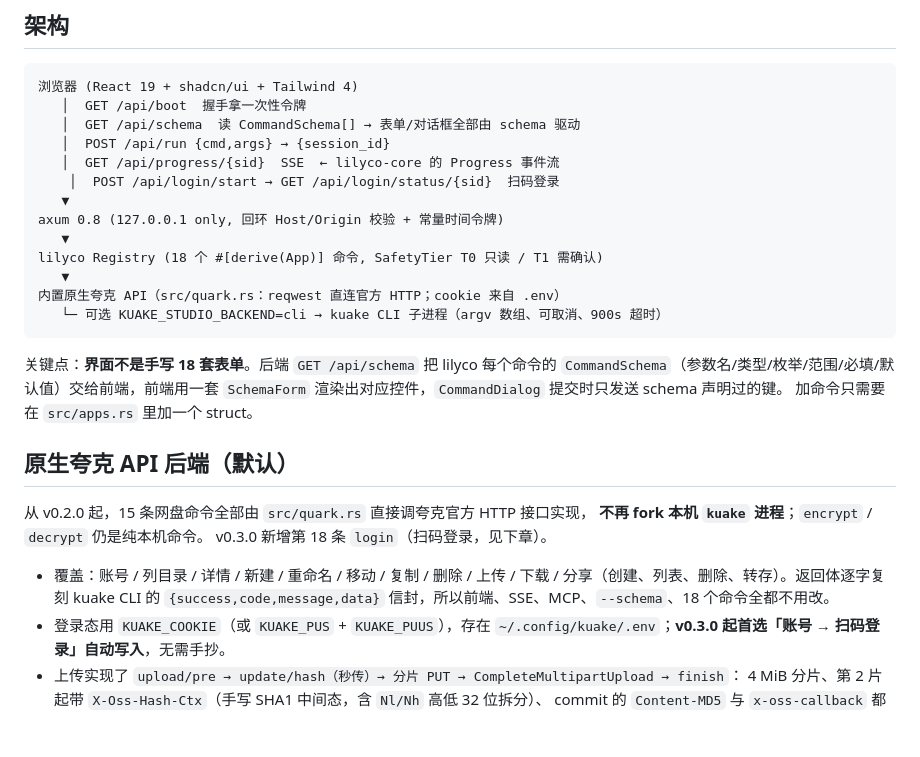
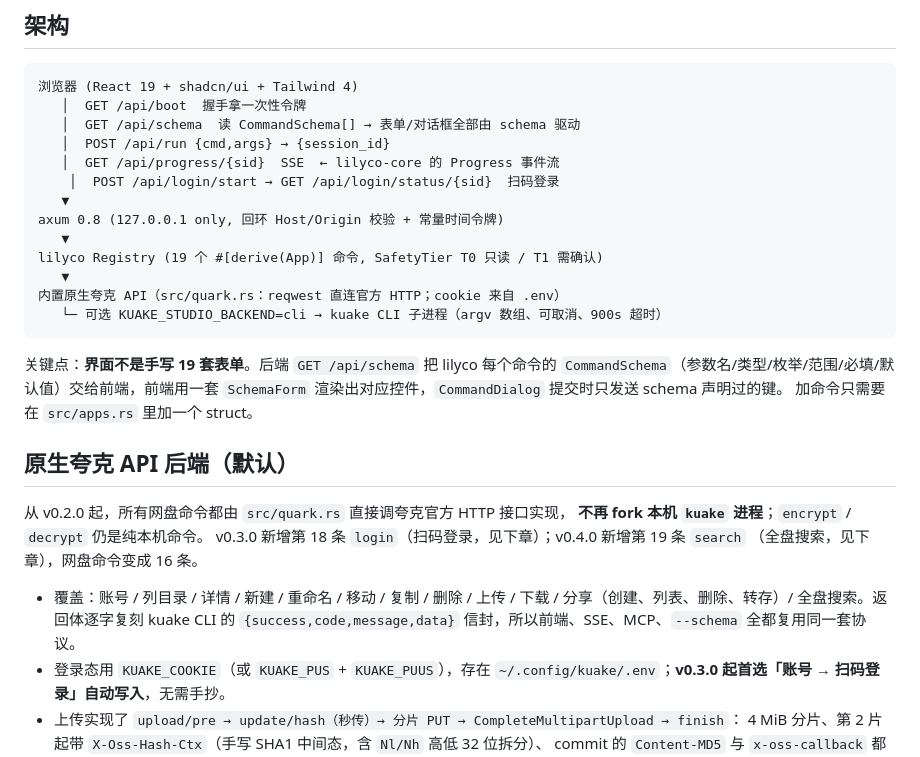
Before and after one commit to lilyco-42/kuake-studio, a Markdown page: README.md, the part around one of its changes. GitHub-like rendering; blank space fills up the shorter version.

````diff
--- a/README.md
+++ b/README.md
@@ -74,26 +103,27 @@ KUAKE_STUDIO_BACKEND=cli ./run.sh --cli list --path / --json  # 回退到本机
    ▼
 axum 0.8 (127.0.0.1 only, 回环 Host/Origin 校验 + 常量时间令牌)
    ▼
-lilyco Registry (18 个 #[derive(App)] 命令, SafetyTier T0 只读 / T1 需确认)
+lilyco Registry (19 个 #[derive(App)] 命令, SafetyTier T0 只读 / T1 需确认)
    ▼
 内置原生夸克 API（src/quark.rs：reqwest 直连官方 HTTP；cookie 来自 .env）
    └─ 可选 KUAKE_STUDIO_BACKEND=cli → kuake CLI 子进程（argv 数组、可取消、900s 超时）
 ```
 
-关键点：**界面不是手写 18 套表单**。后端 `GET /api/schema` 把 lilyco 每个命令的
+关键点：**界面不是手写 19 套表单**。后端 `GET /api/schema` 把 lilyco 每个命令的
 `CommandSchema`（参数名/类型/枚举/范围/必填/默认值）交给前端，前端用一套
 `SchemaForm` 渲染出对应控件，`CommandDialog` 提交时只发送 schema 声明过的键。
 加命令只需要在 `src/apps.rs` 里加一个 struct。
 
 ## 原生夸克 API 后端（默认）
 
-从 v0.2.0 起，15 条网盘命令全部由 `src/quark.rs` 直接调夸克官方 HTTP 接口实现，
+从 v0.2.0 起，所有网盘命令都由 `src/quark.rs` 直接调夸克官方 HTTP 接口实现，
 **不再 fork 本机 `kuake` 进程**；`encrypt` / `decrypt` 仍是纯本机命令。
-v0.3.0 新增第 18 条 `login`（扫码登录，见下章）。
+v0.3.0 新增第 18 条 `login`（扫码登录，见下章）；v0.4.0 新增第 19 条 `search`
+（全盘搜索，见下章），网盘命令变成 16 条。
 
 - 覆盖：账号 / 列目录 / 详情 / 新建 / 重命名 / 移动 / 复制 / 删除 / 上传 / 下载 /
-  分享（创建、列表、删除、转存）。返回体逐字复刻 kuake CLI 的
-  `{success,code,message,data}` 信封，所以前端、SSE、MCP、`--schema`、18 个命令全都不用改。
+  分享（创建、列表、删除、转存）/ 全盘搜索。返回体逐字复刻 kuake CLI 的
+  `{success,code,message,data}` 信封，所以前端、SSE、MCP、`--schema` 全都复用同一套协议。
 - 登录态用 `KUAKE_COOKIE`（或 `KUAKE_PUS` + `KUAKE_PUUS`），存在
   `~/.config/kuake/.env`；**v0.3.0 起首选「账号 → 扫码登录」自动写入**，无需手抄。
 - 上传实现了 `upload/pre → update/hash（秒传）→ 分片 PUT → CompleteMultipartUpload → finish`：
````
Also changed, not shown: other parts of README.md (+32 -3 lines), screenshot-search.png (added), 10 other files.
